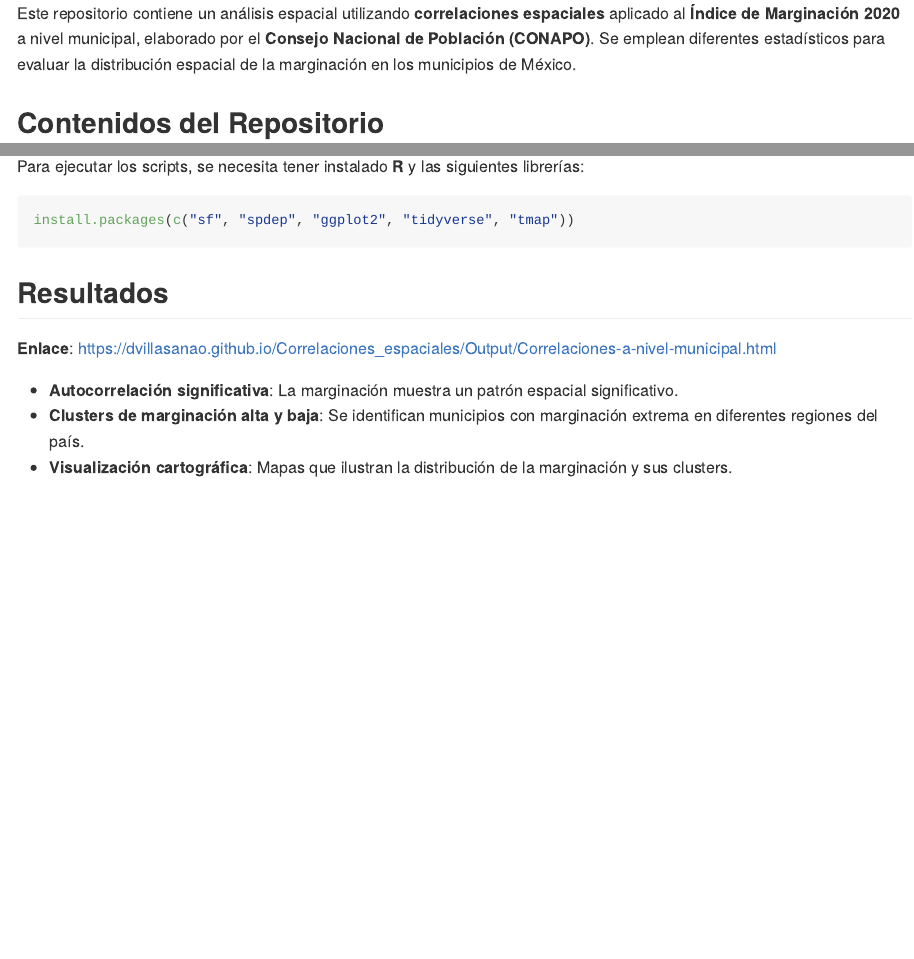
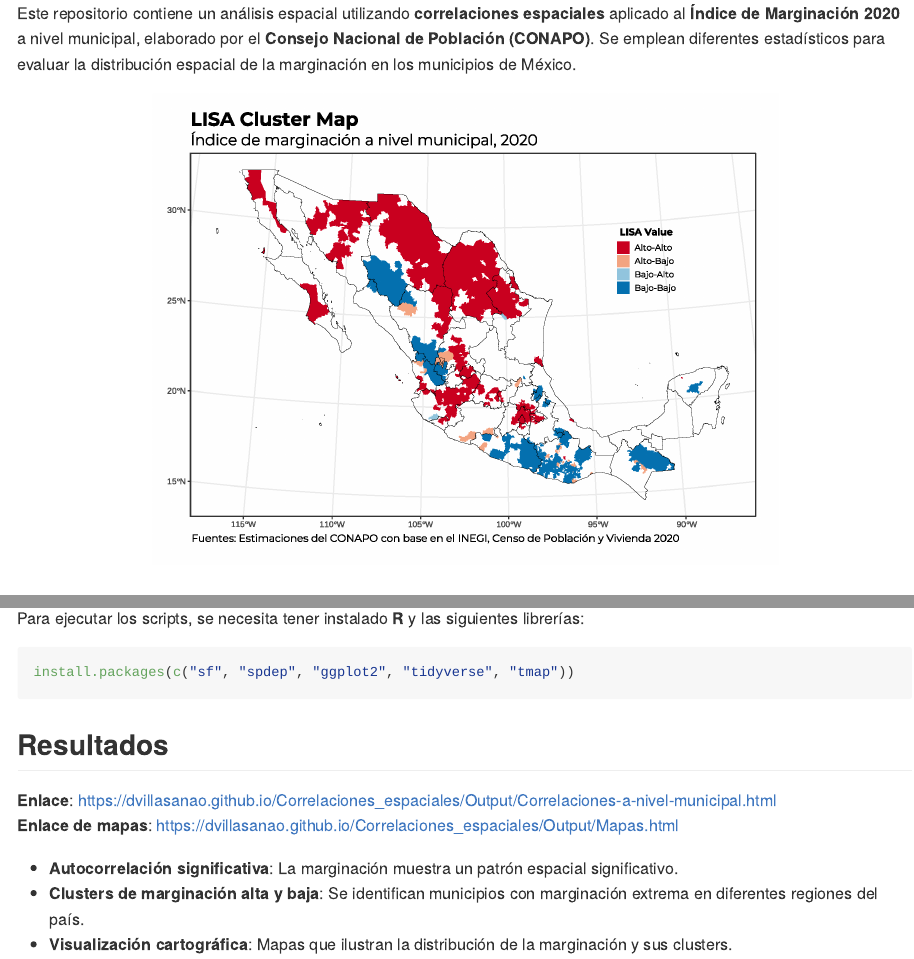
Before and after one commit to dvillasanao/Correlaciones_espaciales, an R Markdown document (README.Rmd): the page in a window 1100 px wide, from 90 px down, and a second part further down, joined at a grey line. The pictures show the output file README.md that the author committed with the source, drawn offline in the style of GitHub.

Commit message:
Readme File

```diff
--- a/README.Rmd
+++ b/README.Rmd
@@ -14,6 +14,13 @@ knitr::opts_chunk$set(
 ## Análisis Espacial de la Marginación Municipal en México (2020)
 
 Este repositorio contiene un análisis espacial utilizando **correlaciones espaciales** aplicado al **Índice de Marginación 2020** a nivel municipal, elaborado por el **Consejo Nacional de Población (CONAPO)**. Se emplean diferentes estadísticos para evaluar la distribución espacial de la marginación en los municipios de México.
+
+
+<div style="display: flex; justify-content: center; gap: 10px;">
+
+<img src="Output/Mapa de clusters.png" width="70%" style="margin: 1px;">
+
+</div>
 
 ## Contenidos del Repositorio
 
@@ -41,6 +48,7 @@ install.packages(c("sf", "spdep", "ggplot2", "tidyverse", "tmap"))
 ## Resultados
 
 **Enlace**: https://dvillasanao.github.io/Correlaciones_espaciales/Output/Correlaciones-a-nivel-municipal.html
+**Enlace de mapas**: https://dvillasanao.github.io/Correlaciones_espaciales/Output/Mapas.html
 
 -   **Autocorrelación significativa**: La marginación muestra un patrón espacial significativo.
 -   **Clusters de marginación alta y baja**: Se identifican municipios con marginación extrema en diferentes regiones del país.
```
Also changed, not shown: README.md.
